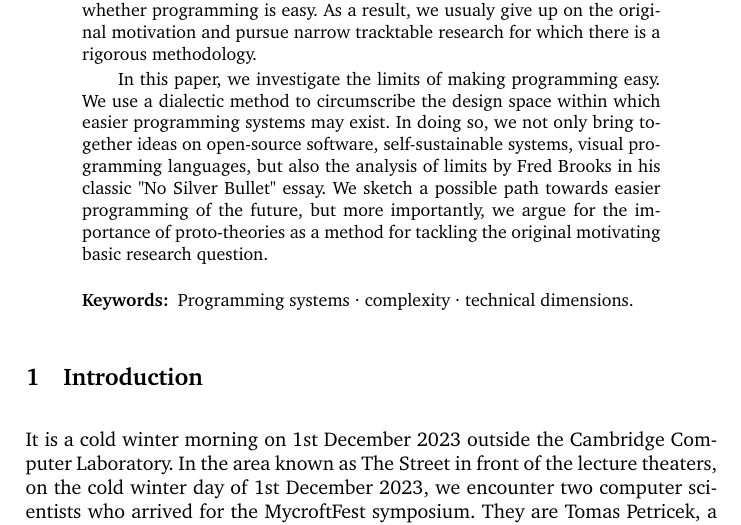
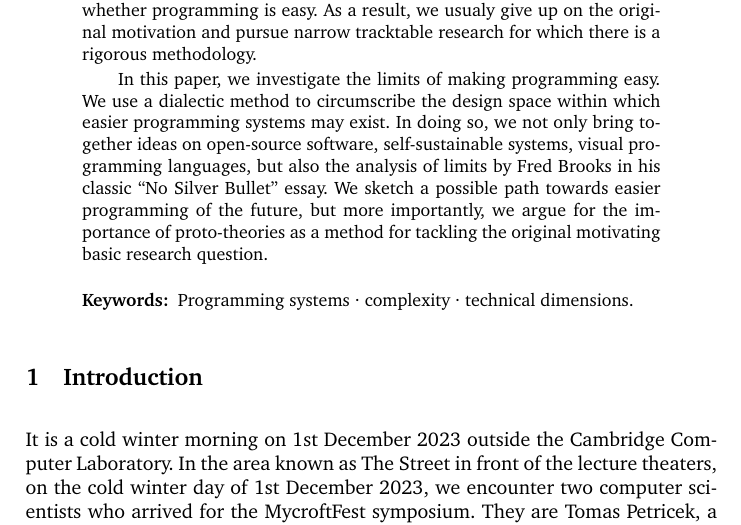
Before and after one commit to tpetricek/limits-of-programming, a LaTeX thesis (paper.tex): part of page 1 of 17, cut so that both start at the same text. Compiled offline with pdfLaTeX.

Commit message:
Tweak quotes

```diff
--- a/paper.tex
+++ b/paper.tex
@@ -45,7 +45,7 @@ University of Kent, Canterbury, UK\\
 \begin{abstract}
 A lot of programming research shares the same basic motivation: how can we make programming easier? Alas, this problem is difficult to tackle directly. Programming is a tangle of conceptual models, programming languages, user interfaces and more and we cannot advance all of these at the same time. Moreover, we have no good metric for measuring whether programming is easy. As a result, we usualy give up on the original motivation and pursue narrow tracktable research for which there is a rigorous methodology.
 
-\qquad In this paper, we investigate the limits of making programming easy. We use a dialectic method to circumscribe the design space within which easier programming systems may exist. In doing so, we not only bring together ideas on open-source software, self-sustainable systems, visual programming languages, but also the analysis of limits by Fred Brooks in his classic "No Silver Bullet" essay. We sketch a possible path towards easier programming of the future, but more importantly, we argue for the importance of proto-theories as a method for tackling the original motivating basic research question.
+\qquad In this paper, we investigate the limits of making programming easy. We use a dialectic method to circumscribe the design space within which easier programming systems may exist. In doing so, we not only bring together ideas on open-source software, self-sustainable systems, visual programming languages, but also the analysis of limits by Fred Brooks in his classic ``No Silver Bullet'' essay. We sketch a possible path towards easier programming of the future, but more importantly, we argue for the importance of proto-theories as a method for tackling the original motivating basic research question.
 
 \keywords{Programming systems \and complexity \and technical dimensions.}
 \end{abstract}
```
Also changed, not shown: paper.pdf.
